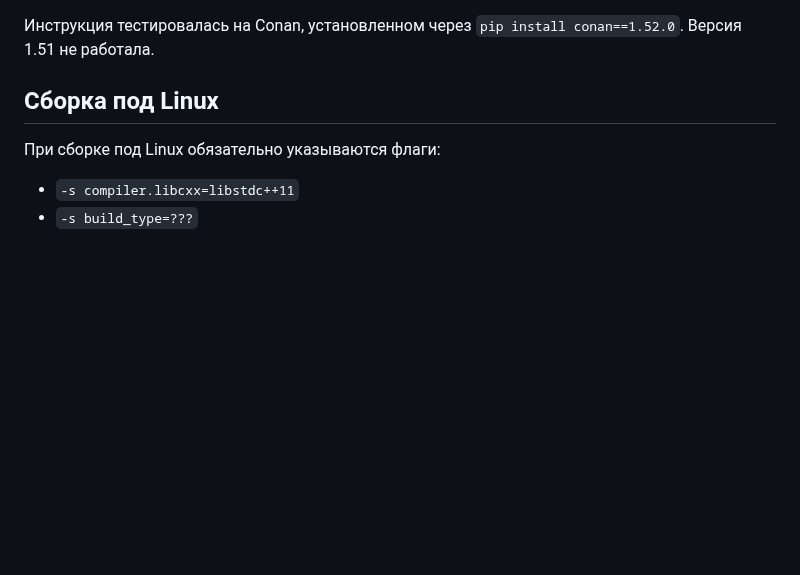
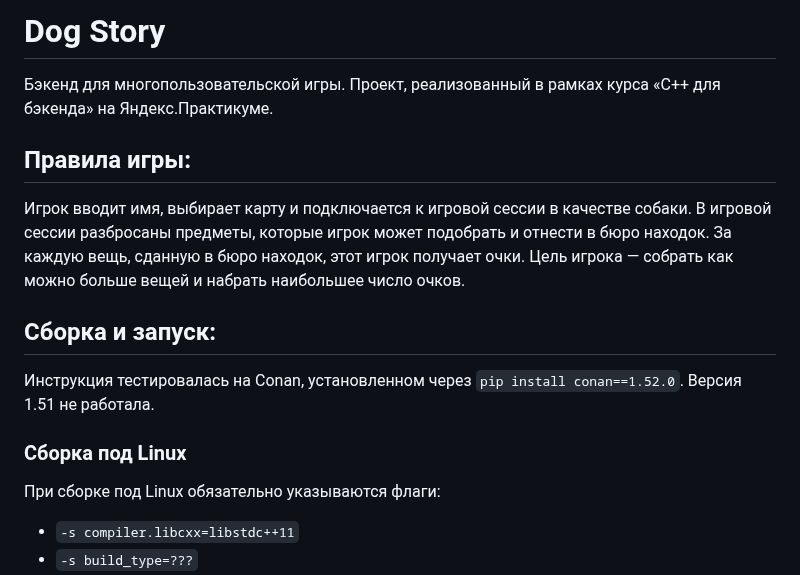
Before and after one commit to Sherman-m/dog_story, a Markdown page: README.md, the part around one of its changes. Drawn GitHub-style; blank space fills up the shorter version.

```diff
--- a/README.md
+++ b/README.md
@@ -1,6 +1,13 @@
+# Dog Story
+Бэкенд для многопользовательской игры. Проект, реализованный в рамках курса «C++ для бэкенда» на Яндекс.Практикуме.
+
+## Правила игры:
+Игрок вводит имя, выбирает карту и подключается к игровой сессии в качестве собаки. В игровой сессии разбросаны предметы, которые игрок может подобрать и отнести в бюро находок. За каждую вещь, сданную в бюро находок, этот игрок получает очки. Цель игрока — собрать как можно больше вещей и набрать наибольшее число очков.
+
+## Сборка и запуск:
 Инструкция тестировалась на Conan, установленном через `pip install conan==1.52.0`. Версия 1.51 не работала.
 
-## Сборка под Linux
+### Сборка под Linux
 
 При сборке под Linux обязательно указываются флаги:
 * `-s compiler.libcxx=libstdc++11`
```
Also changed, not shown: other parts of README.md (+3 -3 lines).
